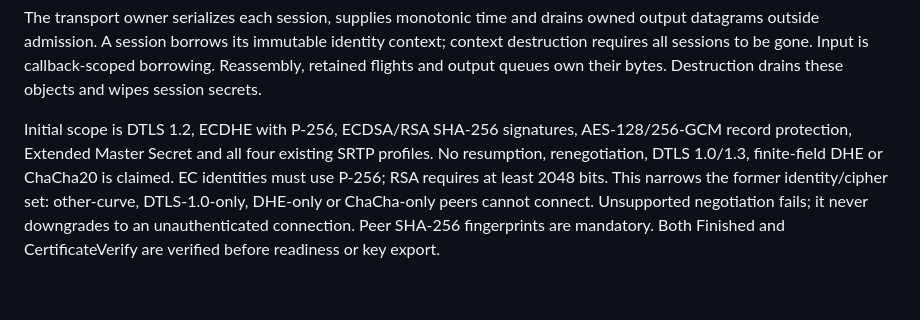
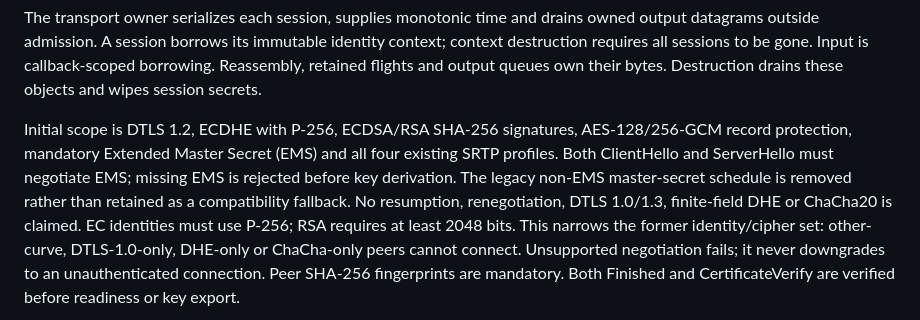
Before and after one commit to qigao/turbomedia, a Markdown page: webrtc/docs/arch-en.md, the part around the change. Drawn GitHub-style; blank space fills up the shorter version.

Commit message:
docs(dtls): document mandatory EMS and no legacy key schedule (#161)

```diff
--- a/webrtc/docs/arch-en.md
+++ b/webrtc/docs/arch-en.md
@@ -505,8 +505,10 @@ is callback-scoped borrowing. Reassembly, retained flights and output queues own
 their bytes. Destruction drains these objects and wipes session secrets.
 
 Initial scope is DTLS 1.2, ECDHE with P-256, ECDSA/RSA SHA-256 signatures,
-AES-128/256-GCM record protection, Extended Master Secret and all four existing
-SRTP profiles. No resumption, renegotiation, DTLS 1.0/1.3, finite-field DHE or
+AES-128/256-GCM record protection, mandatory Extended Master Secret (EMS) and all four existing
+SRTP profiles. Both ClientHello and ServerHello must negotiate EMS; missing EMS
+is rejected before key derivation. The legacy non-EMS master-secret schedule is
+removed rather than retained as a compatibility fallback. No resumption, renegotiation, DTLS 1.0/1.3, finite-field DHE or
 ChaCha20 is claimed. EC identities must use P-256; RSA requires at least 2048
 bits. This narrows the former identity/cipher set: other-curve, DTLS-1.0-only,
 DHE-only or ChaCha-only peers cannot connect. Unsupported negotiation fails; it never downgrades to an
```
